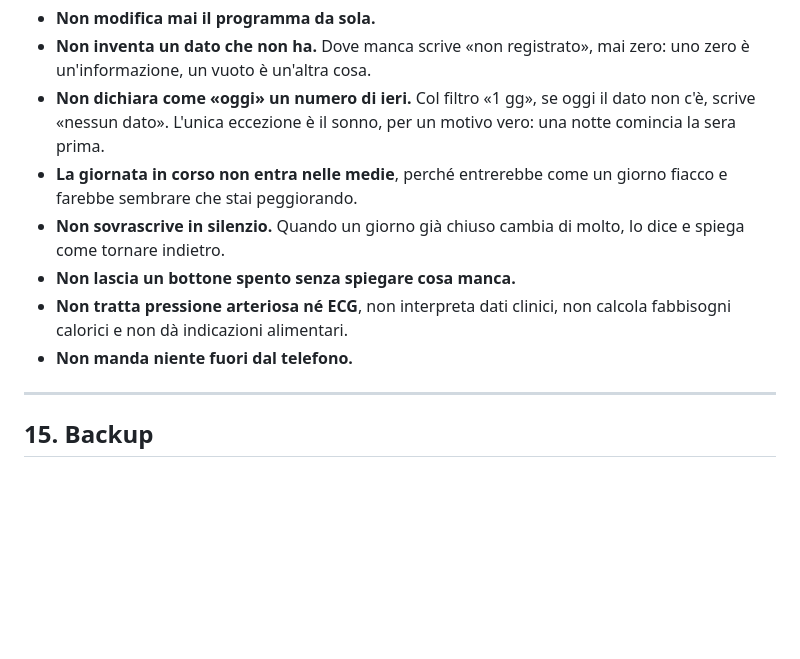
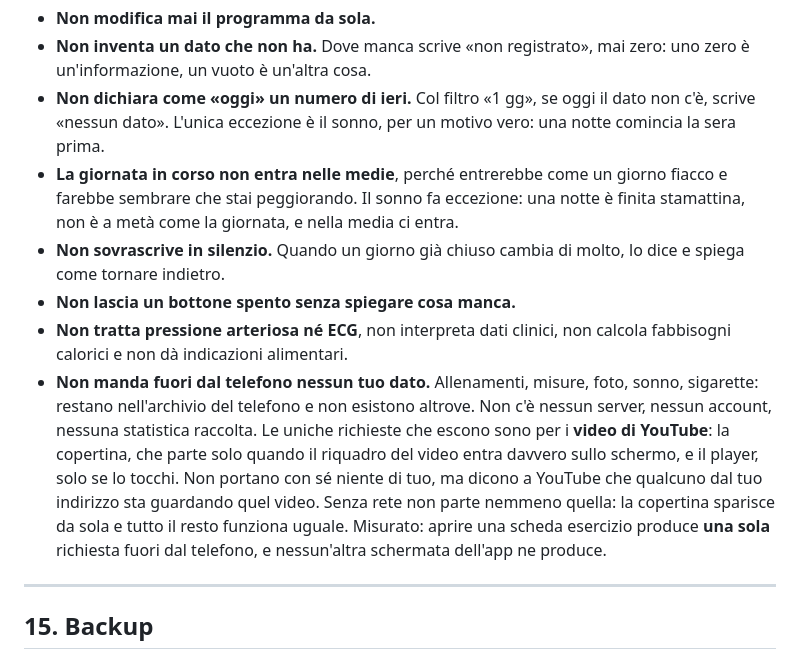
Before and after one commit to p54cm9p5s5-lgtm/coach, a Markdown page: COME-FUNZIONA.md, the part around the change. Rendered like a GitHub page; blank space fills up the shorter version.

Commit message:
I documenti tornano a dire la verita' su due punti
«La giornata in corso non entra nelle medie» era diventata falsa stamattina:
il sonno adesso fa eccezione, perche' una notte e' finita, non e' a meta'.

«Non manda niente fuori dal telefono» era una frase assoluta e non esatta.
Nessun dato tuo esce — nessun server, nessun account — ma la copertina di un
video di YouTube parte quando il riquadro entra sullo schermo, e il player se
lo tocchi. Misurato: aprire una scheda esercizio produce UNA richiesta esterna
e nessun'altra schermata ne produce. Adesso i documenti lo dicono, invece di
promettere un assoluto che non c'e'.

Co-Authored-By: Claude Opus 5 <noreply@anthropic.com>

```diff
--- a/COME-FUNZIONA.md
+++ b/COME-FUNZIONA.md
@@ -721,13 +721,24 @@ Sono la parte che conta più delle funzioni.
   dato non c'è, scrive «nessun dato». L'unica eccezione è il sonno, per un
   motivo vero: una notte comincia la sera prima.
 - **La giornata in corso non entra nelle medie**, perché entrerebbe come un
-  giorno fiacco e farebbe sembrare che stai peggiorando.
+  giorno fiacco e farebbe sembrare che stai peggiorando. Il sonno fa eccezione:
+  una notte è finita stamattina, non è a metà come la giornata, e nella media ci
+  entra.
 - **Non sovrascrive in silenzio.** Quando un giorno già chiuso cambia di molto,
   lo dice e spiega come tornare indietro.
 - **Non lascia un bottone spento senza spiegare cosa manca.**
 - **Non tratta pressione arteriosa né ECG**, non interpreta dati clinici, non
   calcola fabbisogni calorici e non dà indicazioni alimentari.
-- **Non manda niente fuori dal telefono.**
+- **Non manda fuori dal telefono nessun tuo dato.** Allenamenti, misure, foto,
+  sonno, sigarette: restano nell'archivio del telefono e non esistono altrove.
+  Non c'è nessun server, nessun account, nessuna statistica raccolta.
+  Le uniche richieste che escono sono per i **video di YouTube**: la copertina,
+  che parte solo quando il riquadro del video entra davvero sullo schermo, e il
+  player, solo se lo tocchi. Non portano con sé niente di tuo, ma dicono a
+  YouTube che qualcuno dal tuo indirizzo sta guardando quel video. Senza rete
+  non parte nemmeno quella: la copertina sparisce da sola e tutto il resto
+  funziona uguale. Misurato: aprire una scheda esercizio produce **una sola**
+  richiesta fuori dal telefono, e nessun'altra schermata dell'app ne produce.
 
 ---
 
```
Also changed, not shown: SPEC.md (+4 -1 lines).
